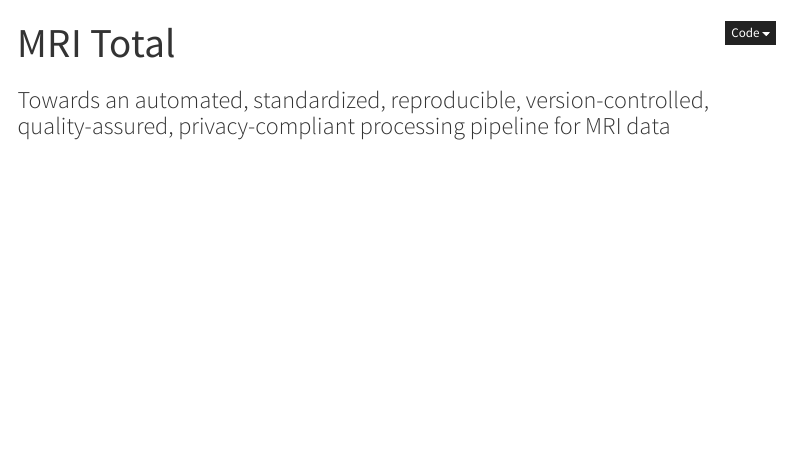
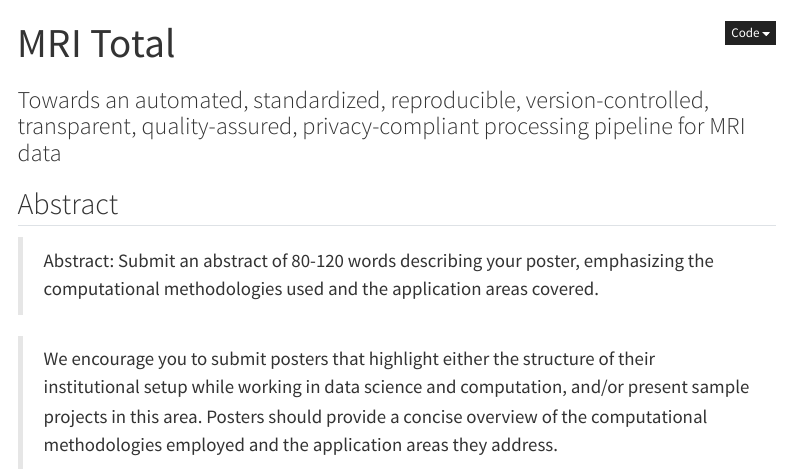
Before and after one commit to lnnrtwttkhn/mri-total, a Quarto document (index.qmd): the page in a window 1100 px wide, from its top. Rendered offline with R 4.5, knitr and Pandoc in place of Quarto, with nearby package versions; menus at the side of the page are left out.

Commit message:
adjust subtitle, add details about abstract

```diff
--- a/index.qmd
+++ b/index.qmd
@@ -1,7 +1,13 @@
 ---
 title: "MRI Total"
-subtitle: "Towards an automated, standardized, reproducible, version-controlled, quality-assured, privacy-compliant processing pipeline for MRI data"
+subtitle: "Towards an automated, standardized, reproducible, version-controlled, transparent, quality-assured, privacy-compliant processing pipeline for MRI data"
 # date:
 # date-modified:
 engine: knitr
 ---
+
+## Abstract
+
+> Abstract: Submit an abstract of 80-120 words describing your poster, emphasizing the computational methodologies used and the application areas covered.
+
+> We encourage you to submit posters that highlight either the structure of their institutional setup while working in data science and computation, and/or present sample projects in this area. Posters should provide a concise overview of the computational methodologies employed and the application areas they address.
```
